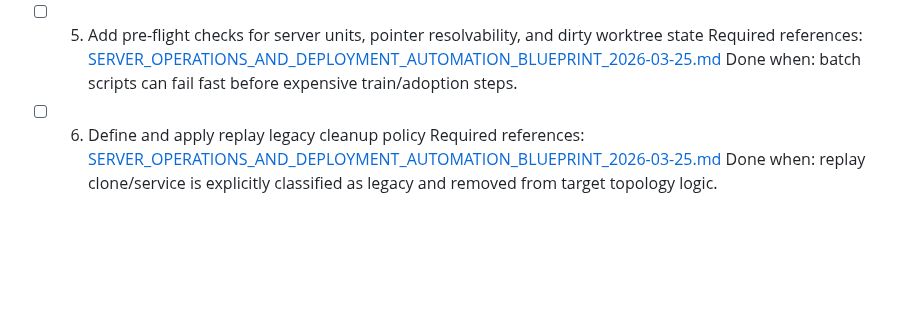
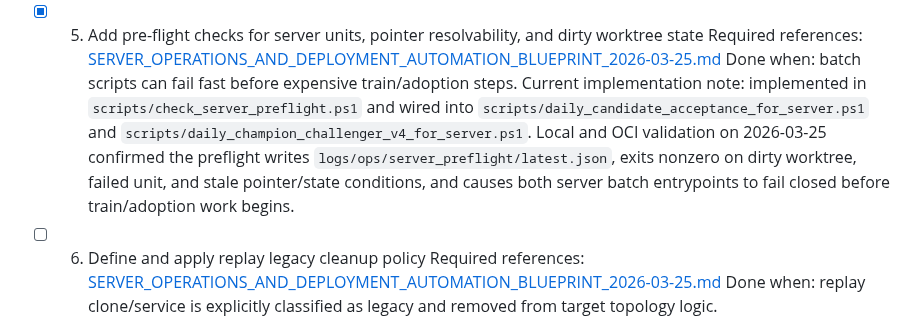
Before and after one commit to LeeGukHeon/Autobot, a Markdown page: docs/NEXT_CONTEXT_MANDATORY_EXECUTION_PROTOCOL_2026-03-25.md, the part around the change. GitHub-like rendering; blank space fills up the shorter version.

Commit message:
Mark server preflight checklist item complete

```diff
--- a/docs/NEXT_CONTEXT_MANDATORY_EXECUTION_PROTOCOL_2026-03-25.md
+++ b/docs/NEXT_CONTEXT_MANDATORY_EXECUTION_PROTOCOL_2026-03-25.md
@@ -139,11 +139,13 @@ The next context must start from the first unchecked item.
   Current implementation note:
   implemented in `autobot/ops/pointer_consistency_report.py` and `scripts/check_pointer_consistency.ps1`, tested locally and on the OCI server, and reflected as `logs/ops/pointer_consistency/latest.json` on the OCI server. Direct server validation on 2026-03-25 confirmed the checker exits nonzero on the current invalid state and the artifact records concrete violations such as `LATEST_CANDIDATE_WITHOUT_CURRENT_STATE` and `CHAMPION_EQUALS_LATEST_CANDIDATE_NO_TRANSITION_STATE`.
 
-- [ ] 05. Add pre-flight checks for server units, pointer resolvability, and dirty worktree state
+- [x] 05. Add pre-flight checks for server units, pointer resolvability, and dirty worktree state
   Required references:
   [SERVER_OPERATIONS_AND_DEPLOYMENT_AUTOMATION_BLUEPRINT_2026-03-25.md](/d:/MyApps/Autobot/docs/SERVER_OPERATIONS_AND_DEPLOYMENT_AUTOMATION_BLUEPRINT_2026-03-25.md)
   Done when:
   batch scripts can fail fast before expensive train/adoption steps.
+  Current implementation note:
+  implemented in `scripts/check_server_preflight.ps1` and wired into `scripts/daily_candidate_acceptance_for_server.ps1` and `scripts/daily_champion_challenger_v4_for_server.ps1`. Local and OCI validation on 2026-03-25 confirmed the preflight writes `logs/ops/server_preflight/latest.json`, exits nonzero on dirty worktree, failed unit, and stale pointer/state conditions, and causes both server batch entrypoints to fail closed before train/adoption work begins.
 
 - [ ] 06. Define and apply replay legacy cleanup policy
   Required references:
```
